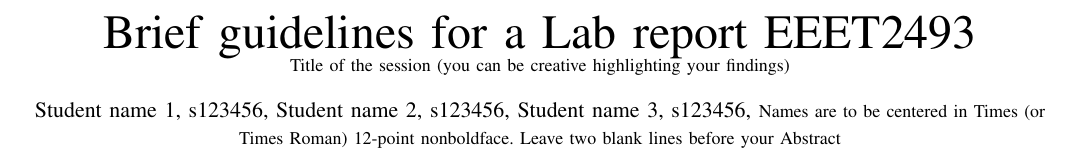
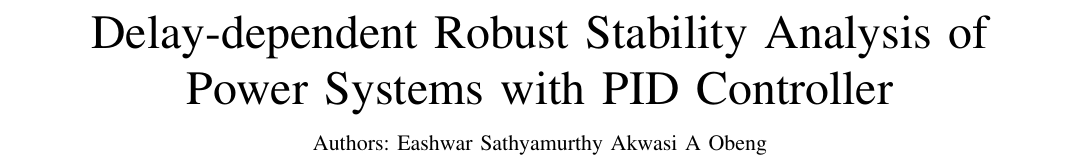
Before and after one commit to Controls-Modelling/Controls, a LaTeX paper (outline.tex): part of page 1 of 2, cut at the place of the change. Compiled offline with pdfLaTeX.

Commit message:
Updated file

```diff
--- a/outline.tex
+++ b/outline.tex
@@ -57,17 +18,13 @@
 \begin{document}
 
 % paper title
-\title{Brief guidelines for a Lab report EEET2493\\ \small{Title of the session (you can be creative highlighting your findings)}}
+\title{Delay-dependent Robust Stability Analysis of Power Systems with PID Controller}
 
 % author names
-\author{Student name 1, s123456,
-        Student name 2, s123456,
-        Student name 3, s123456,
-        {\small Names are to be centered in Times
-(or Times Roman) 12-point nonboldface. Leave two blank lines before your Abstract}}% <-this % stops a space
+\author{ Authors: Eashwar Sathyamurthy  Akwasi A Obeng}
 
 % The report headers
-\markboth{EEET2493 Biomedical Instrumentation. Lab. Report 1, March 2019}%do not delete next lines
+\markboth{ENPM667 Controls of Robotics Systems. Technical Report 9, November 2019}
 {Shell \MakeLowercase{\textit{et al.}}: Bare Demo of IEEEtran.cls for IEEE Journals}
 
 % make the title area
```
Also changed, not shown: outline.tex (40 more changed lines).
